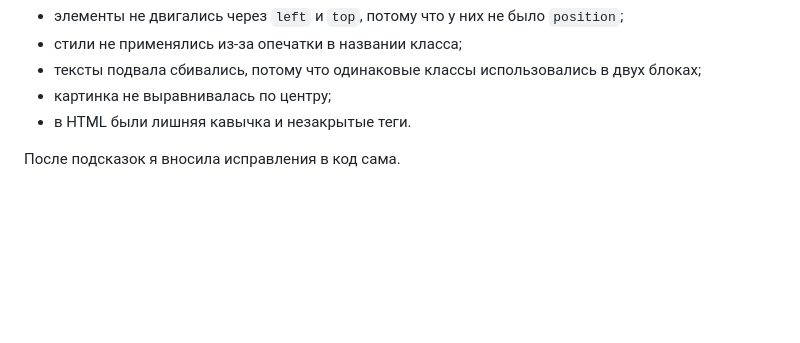
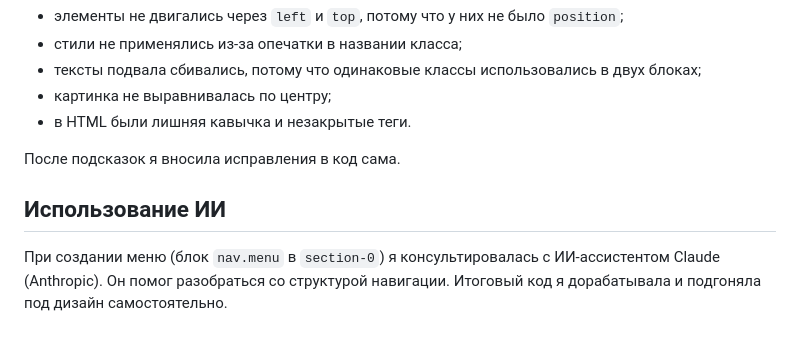
Before and after one commit to vikagotika/analizDannx, a Markdown page: README.md, the part around the change. Drawn GitHub-style; blank space fills up the shorter version.

```diff
--- a/README.md
+++ b/README.md
@@ -40,3 +40,7 @@
 - в HTML были лишняя кавычка и незакрытые теги.
 
 После подсказок я вносила исправления в код сама.
+
+## Использование ИИ
+
+При создании меню (блок `nav.menu` в `section-0`) я консультировалась с ИИ-ассистентом Claude (Anthropic). Он помог разобраться со структурой навигации. Итоговый код я дорабатывала и подгоняла под дизайн самостоятельно.
```
